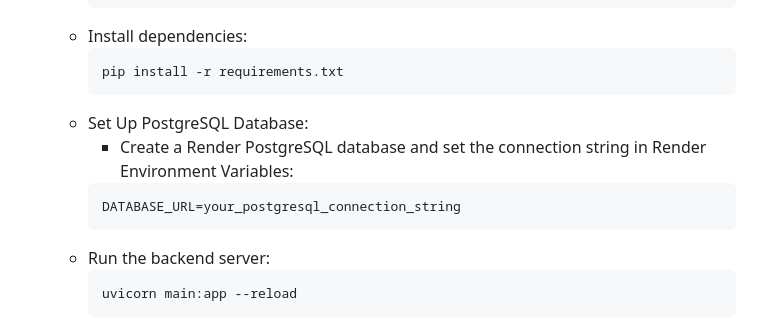
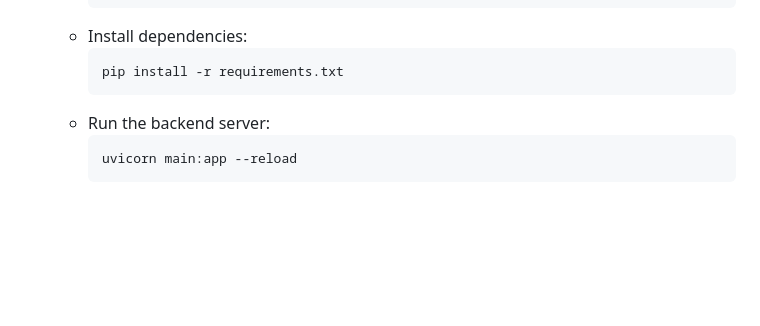
Before and after one commit to GudiseMeghana/vegetable-scanner-api, a Markdown page: README.md, the part around the change. Rendered like a GitHub page; blank space fills up the shorter version.

````diff
--- a/README.md
+++ b/README.md
@@ -60,11 +60,6 @@ The dataset used for this project is the [Vegetable Image Dataset](https://www.k
     - Install dependencies:
         ```sh
         pip install -r requirements.txt
-        ```
-   - Set Up PostgreSQL Database:
-        - Create a Render PostgreSQL database and set the connection string in Render Environment Variables:
-        ```sh
-        DATABASE_URL=your_postgresql_connection_string
         ```
     - Run the backend server:
         ```sh
````
